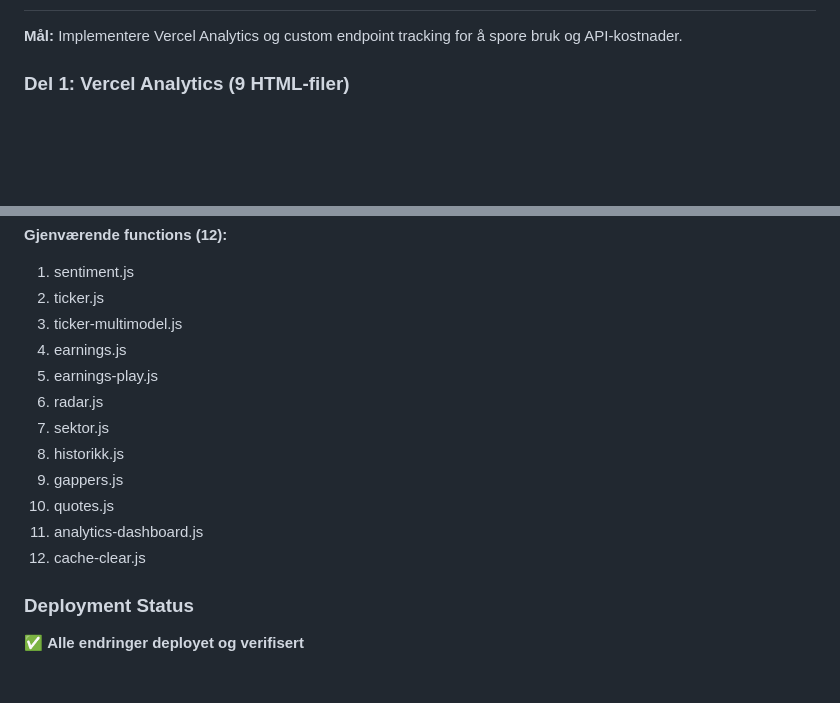
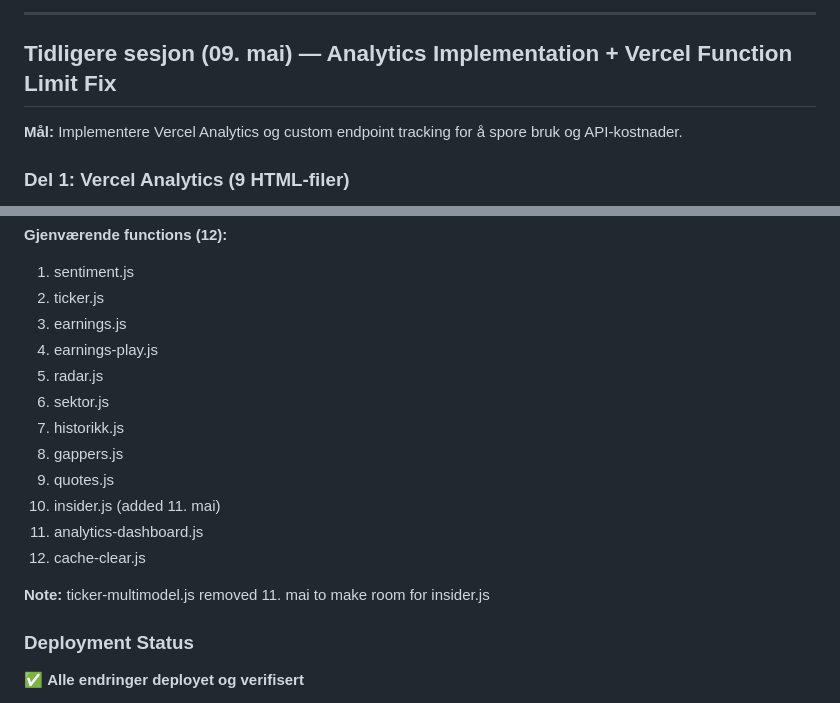
Before and after one commit to hanneslund2006/pulse, a Markdown page: HANDOFF.md, 2 parts joined by grey strips. Rendered like a GitHub page; blank space fills up the shorter version.

```diff
--- a/HANDOFF.md
+++ b/HANDOFF.md
@@ -27,3 +145,6 @@ Status: Analytics komplett + Vercel function limit løst (13→12 functions)
+---
+
+## Tidligere sesjon (09. mai) — Analytics Implementation + Vercel Function Limit Fix
 
 **Mål:** Implementere Vercel Analytics og custom endpoint tracking for å spore bruk og API-kostnader.
 
@@ -106,16 +227,18 @@ Status: Analytics komplett + Vercel function limit løst (13→12 functions)
 **Gjenværende functions (12):**
 1. sentiment.js
 2. ticker.js
-3. ticker-multimodel.js
-4. earnings.js
-5. earnings-play.js
-6. radar.js
-7. sektor.js
-8. historikk.js
-9. gappers.js
-10. quotes.js
+3. earnings.js
+4. earnings-play.js
+5. radar.js
+6. sektor.js
+7. historikk.js
+8. gappers.js
+9. quotes.js
+10. insider.js (added 11. mai)
 11. analytics-dashboard.js
 12. cache-clear.js
+
+**Note:** ticker-multimodel.js removed 11. mai to make room for insider.js
 
 ### Deployment Status
 
```
Also changed, not shown: other parts of HANDOFF.md (+122 -4 lines).
